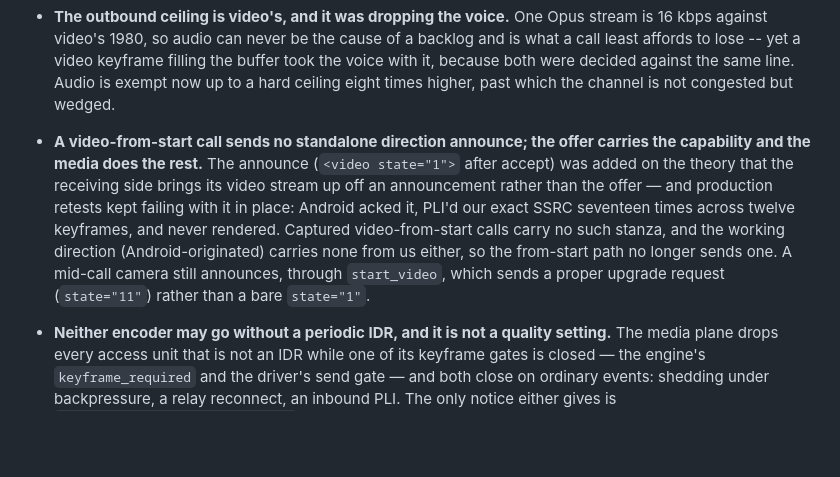
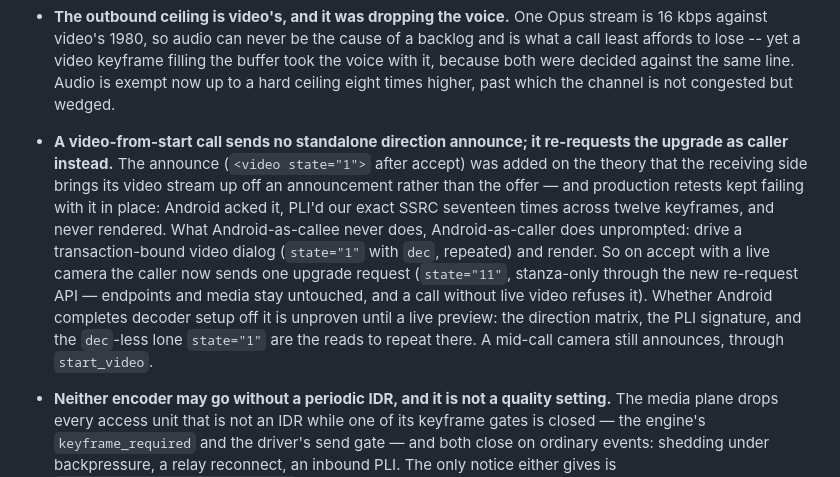
Before and after one commit to oxidezap/client, a Markdown page: docs/gotchas.md, the part around the change. GitHub-like rendering; blank space fills up the shorter version.

```diff
--- a/docs/gotchas.md
+++ b/docs/gotchas.md
@@ -857,17 +857,21 @@ Non-obvious behaviour, and the reasoning behind it. Read the entry before changi
   decided against the same line. Audio is exempt now up to a hard ceiling
   eight times higher, past which the channel is not congested but wedged.
 
-- **A video-from-start call sends no standalone direction announce; the
-  offer carries the capability and the media does the rest.** The announce
+- **A video-from-start call sends no standalone direction announce; it
+  re-requests the upgrade as caller instead.** The announce
   (`<video state="1">` after accept) was added on the theory that the
   receiving side brings its video stream up off an announcement rather than
   the offer — and production retests kept failing with it in place: Android
   acked it, PLI'd our exact SSRC seventeen times across twelve keyframes,
-  and never rendered. Captured video-from-start calls carry no such stanza,
-  and the working direction (Android-originated) carries none from us either,
-  so the from-start path no longer sends one. A mid-call camera still
-  announces, through `start_video`, which sends a proper upgrade request
-  (`state="11"`) rather than a bare `state="1"`.
+  and never rendered. What Android-as-callee never does, Android-as-caller
+  does unprompted: drive a transaction-bound video dialog (`state="1"` with
+  `dec`, repeated) and render. So on accept with a live camera the caller
+  now sends one upgrade request (`state="11"`, stanza-only through the new
+  re-request API — endpoints and media stay untouched, and a call without
+  live video refuses it). Whether Android completes decoder setup off it is
+  unproven until a live preview: the direction matrix, the PLI signature,
+  and the `dec`-less lone `state="1"` are the reads to repeat there. A
+  mid-call camera still announces, through `start_video`.
 - **Neither encoder may go without a periodic IDR, and it is not a quality
   setting.** The media plane drops every access unit that is not an IDR while
   one of its keyframe gates is closed — the engine's `keyframe_required` and
```
Also changed, not shown: docs/video-lifecycle.md (+9 -4 lines).
